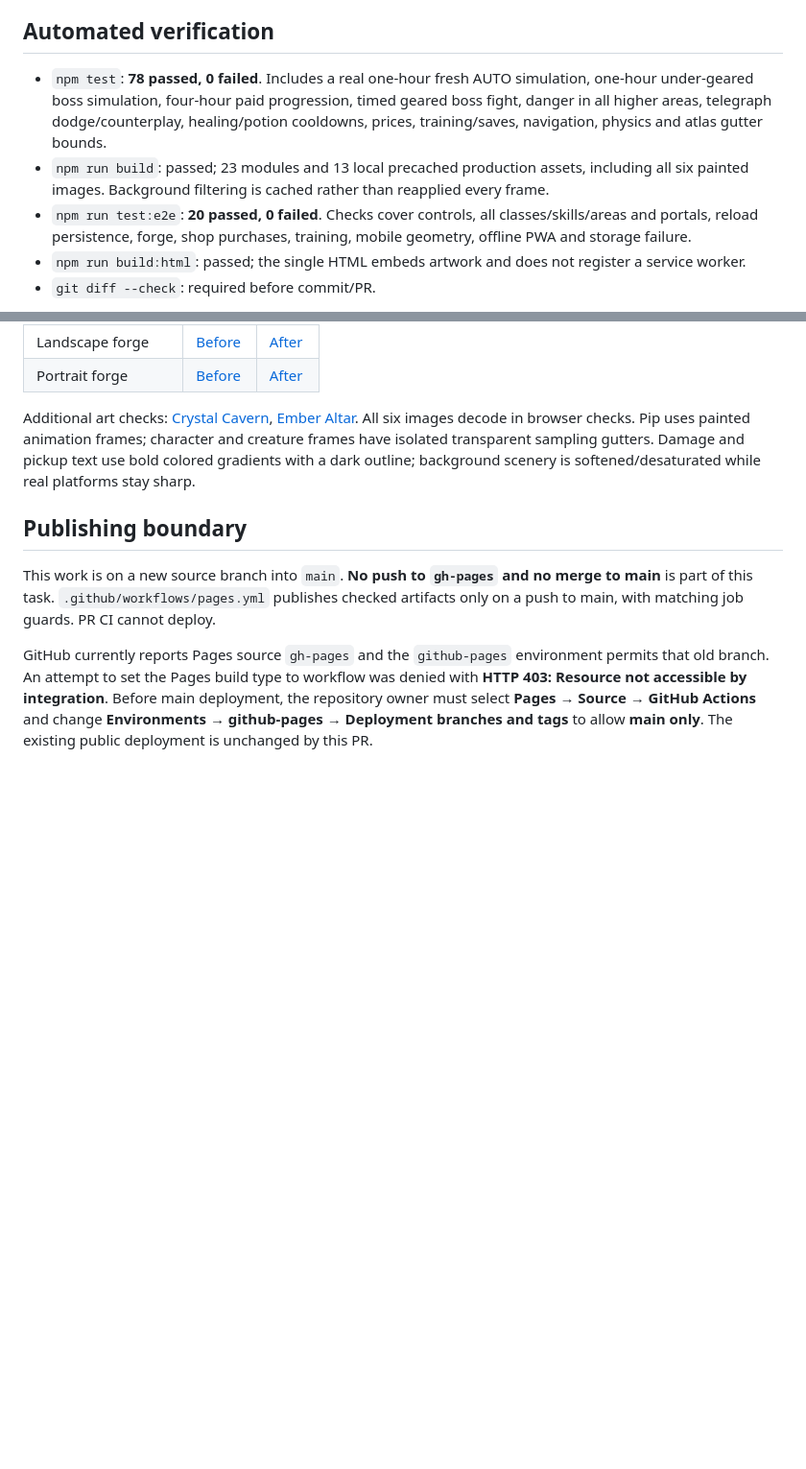
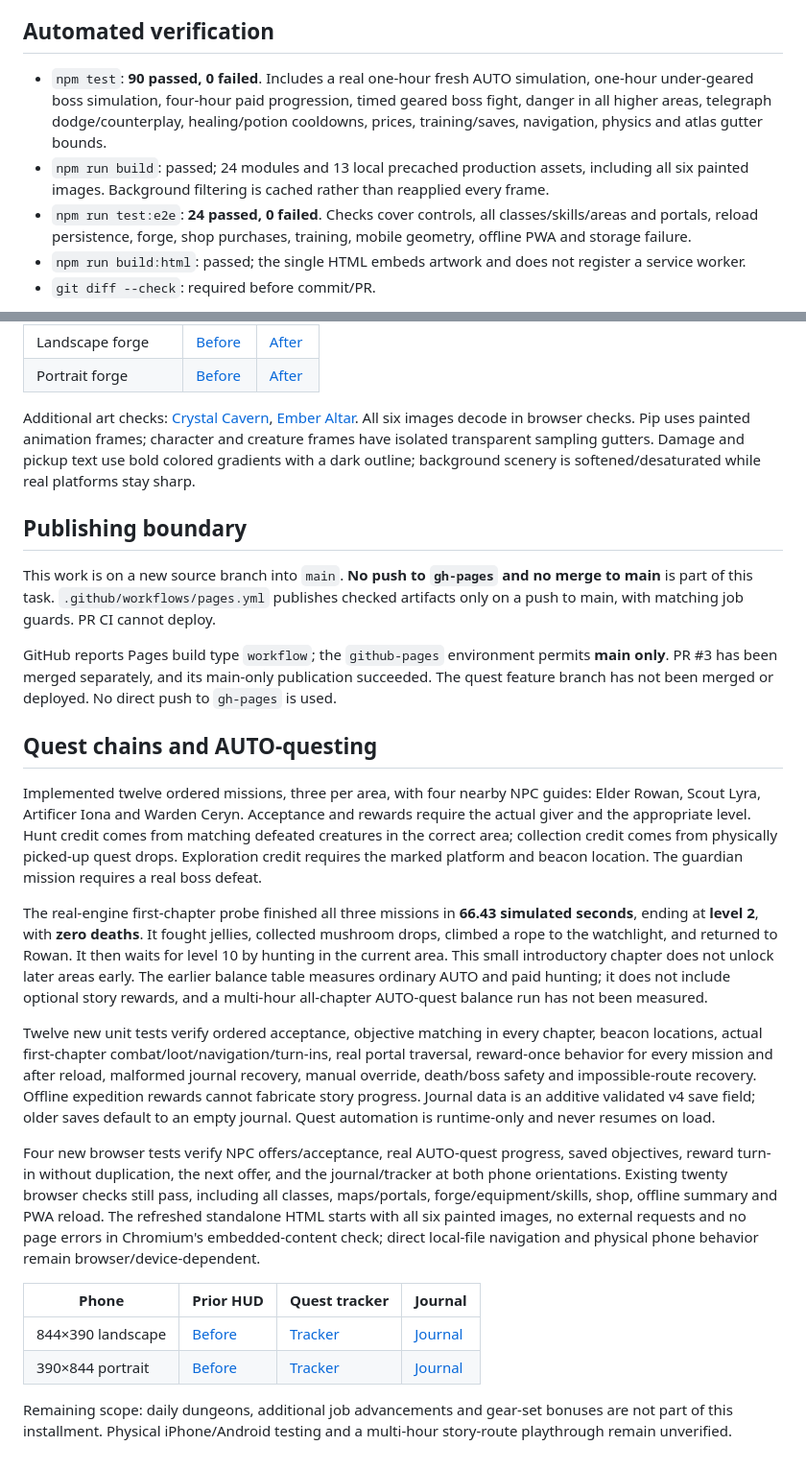
Before and after one commit to iallmost-code/Ams, a Markdown page: docs/QA.md, 2 parts joined by grey strips. Shown: that part at 96% size. GitHub-like rendering; blank space fills up the shorter version.

```diff
--- a/docs/QA.md
+++ b/docs/QA.md
@@ -34,9 +34,9 @@ Forge gold costs are `150 × 1.7^stars + 50 × stars²`, capped at 5,000,000 per
 
 ## Automated verification
 
-- `npm test`: **78 passed, 0 failed**. Includes a real one-hour fresh AUTO simulation, one-hour under-geared boss simulation, four-hour paid progression, timed geared boss fight, danger in all higher areas, telegraph dodge/counterplay, healing/potion cooldowns, prices, training/saves, navigation, physics and atlas gutter bounds.
-- `npm run build`: passed; 23 modules and 13 local precached production assets, including all six painted images. Background filtering is cached rather than reapplied every frame.
-- `npm run test:e2e`: **20 passed, 0 failed**. Checks cover controls, all classes/skills/areas and portals, reload persistence, forge, shop purchases, training, mobile geometry, offline PWA and storage failure.
+- `npm test`: **90 passed, 0 failed**. Includes a real one-hour fresh AUTO simulation, one-hour under-geared boss simulation, four-hour paid progression, timed geared boss fight, danger in all higher areas, telegraph dodge/counterplay, healing/potion cooldowns, prices, training/saves, navigation, physics and atlas gutter bounds.
+- `npm run build`: passed; 24 modules and 13 local precached production assets, including all six painted images. Background filtering is cached rather than reapplied every frame.
+- `npm run test:e2e`: **24 passed, 0 failed**. Checks cover controls, all classes/skills/areas and portals, reload persistence, forge, shop purchases, training, mobile geometry, offline PWA and storage failure.
 - `npm run build:html`: passed; the single HTML embeds artwork and does not register a service worker.
 - `git diff --check`: required before commit/PR.
 
@@ -59,4 +59,21 @@ Additional art checks: [Crystal Cavern](qa/after-cavern.png), [Ember Altar](qa/a
 
 This work is on a new source branch into `main`. **No push to `gh-pages` and no merge to main** is part of this task. `.github/workflows/pages.yml` publishes checked artifacts only on a push to main, with matching job guards. PR CI cannot deploy.
 
-GitHub currently reports Pages source `gh-pages` and the `github-pages` environment permits that old branch. An attempt to set the Pages build type to workflow was denied with **HTTP 403: Resource not accessible by integration**. Before main deployment, the repository owner must select **Pages → Source → GitHub Actions** and change **Environments → github-pages → Deployment branches and tags** to allow **main only**. The existing public deployment is unchanged by this PR.
+GitHub reports Pages build type `workflow`; the `github-pages` environment permits **main only**. PR #3 has been merged separately, and its main-only publication succeeded. The quest feature branch has not been merged or deployed. No direct push to `gh-pages` is used.
+
+## Quest chains and AUTO-questing
+
+Implemented twelve ordered missions, three per area, with four nearby NPC guides: Elder Rowan, Scout Lyra, Artificer Iona and Warden Ceryn. Acceptance and rewards require the actual giver and the appropriate level. Hunt credit comes from matching defeated creatures in the correct area; collection credit comes from physically picked-up quest drops. Exploration credit requires the marked platform and beacon location. The guardian mission requires a real boss defeat.
+
+The real-engine first-chapter probe finished all three missions in **66.43 simulated seconds**, ending at **level 2**, with **zero deaths**. It fought jellies, collected mushroom drops, climbed a rope to the watchlight, and returned to Rowan. It then waits for level 10 by hunting in the current area. This small introductory chapter does not unlock later areas early. The earlier balance table measures ordinary AUTO and paid hunting; it does not include optional story rewards, and a multi-hour all-chapter AUTO-quest balance run has not been measured.
+
+Twelve new unit tests verify ordered acceptance, objective matching in every chapter, beacon locations, actual first-chapter combat/loot/navigation/turn-ins, real portal traversal, reward-once behavior for every mission and after reload, malformed journal recovery, manual override, death/boss safety and impossible-route recovery. Offline expedition rewards cannot fabricate story progress. Journal data is an additive validated v4 save field; older saves default to an empty journal. Quest automation is runtime-only and never resumes on load.
+
+Four new browser tests verify NPC offers/acceptance, real AUTO-quest progress, saved objectives, reward turn-in without duplication, the next offer, and the journal/tracker at both phone orientations. Existing twenty browser checks still pass, including all classes, maps/portals, forge/equipment/skills, shop, offline summary and PWA reload. The refreshed standalone HTML starts with all six painted images, no external requests and no page errors in Chromium's embedded-content check; direct local-file navigation and physical phone behavior remain browser/device-dependent.
+
+| Phone | Prior HUD | Quest tracker | Journal |
+| --- | --- | --- | --- |
+| 844×390 landscape | [Before](qa/after-landscape.png) | [Tracker](qa/quest-tracker-landscape.png) | [Journal](qa/quests-landscape.png) |
+| 390×844 portrait | [Before](qa/after-portrait.png) | [Tracker](qa/quest-tracker-portrait.png) | [Journal](qa/quests-portrait.png) |
+
+Remaining scope: daily dungeons, additional job advancements and gear-set bonuses are not part of this installment. Physical iPhone/Android testing and a multi-hour story-route playthrough remain unverified.
```
Also changed, not shown: README.md (+4 -2 lines), docs/plans/quests-auto-quest.md (added, +9 -0 lines), docs/qa/quest-tracker-landscape.png (added), docs/qa/quest-tracker-portrait.png (added), docs/qa/quests-landscape.png (added), docs/qa/quests-portrait.png (added), 12 other files.
